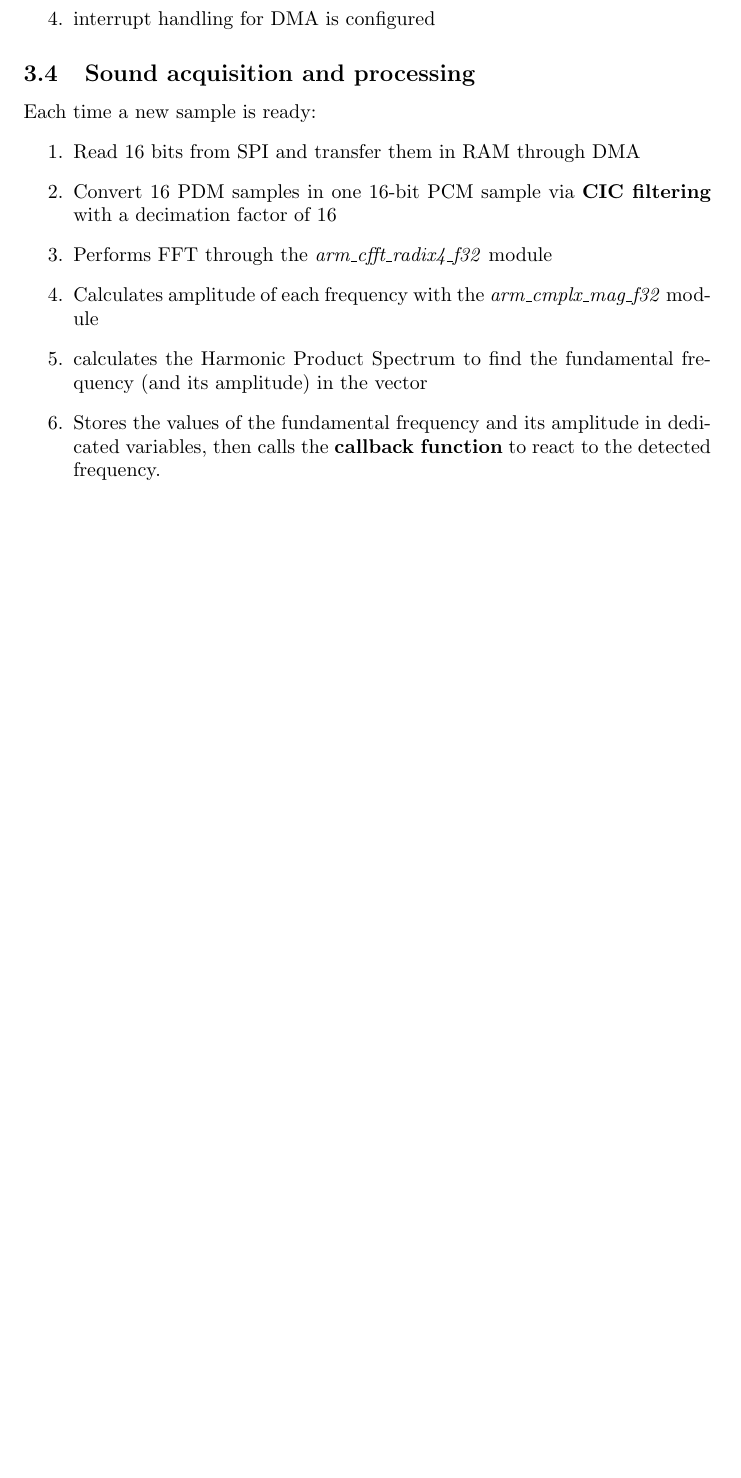
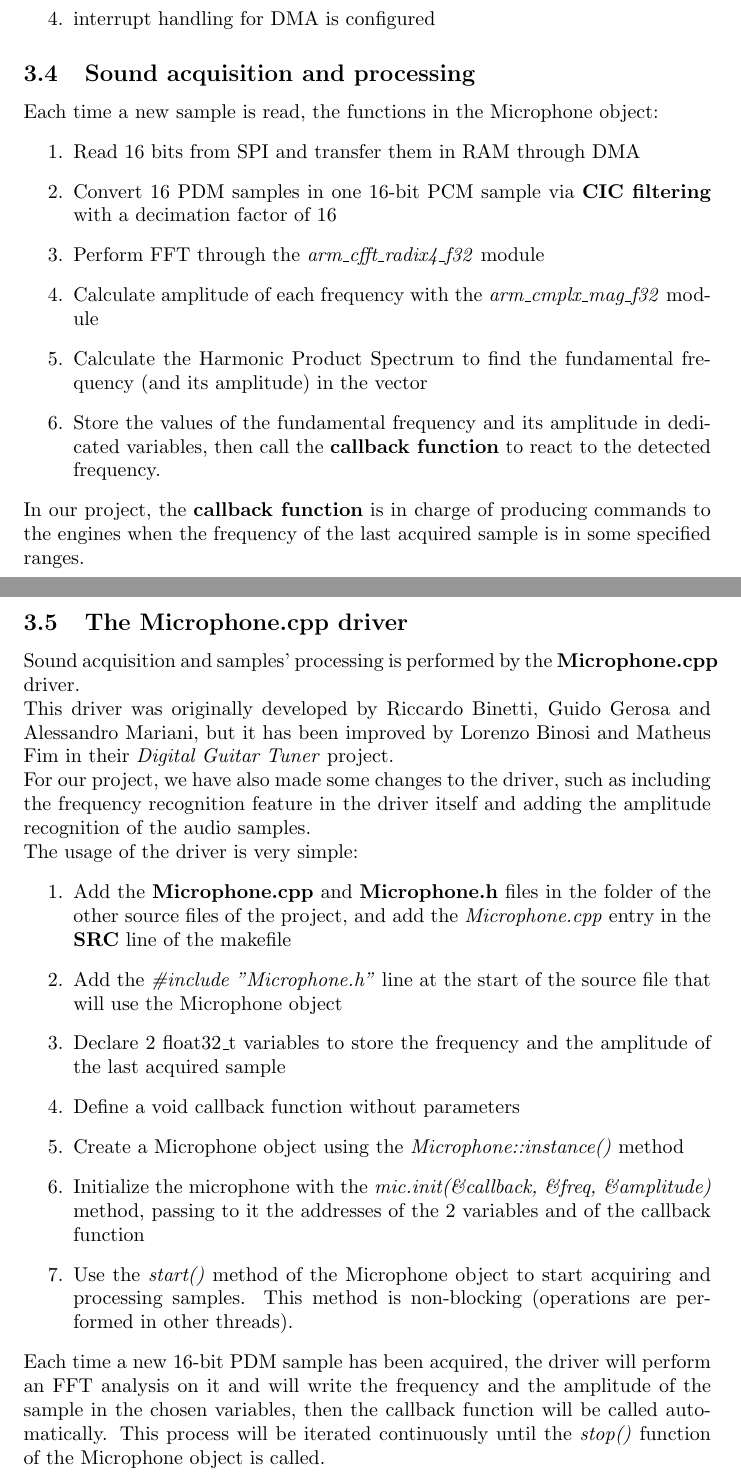
Before and after one commit to fabrizio-indirli/WhistleDrivenRobot, a LaTeX document (documentation/documentation.tex, which reads documentation/files/microphone.tex): part of page 7 of 10 before the commit and two parts of pages 7 and 8 of 11 after it, the two joined at a grey line, cut so that both start at the same text, the shorter picture padded with empty space. Compiled offline with pdfLaTeX.

Commit message:
Added "The Microphone.cpp driver" subsection in the documentation

```diff
--- a/documentation/files/microphone.tex
+++ b/documentation/files/microphone.tex
@@ -45,12 +45,29 @@ The initialization of the sound acquisition system comprehends several steps:
 \end{enumerate}
 
 \subsection{Sound acquisition and processing}
-Each time a new sample is ready:
+Each time a new sample is read, the functions in the Microphone object:
 \begin{enumerate}
 	\item Read 16 bits from SPI and transfer them in RAM through DMA
 	\item  Convert 16 PDM samples in one 16-bit PCM sample via \textbf{CIC filtering} with a decimation factor of 16
-	\item Performs FFT through the \textit{arm\_cfft\_radix4\_f32}  module
-	\item Calculates amplitude of each frequency with the \textit{arm\_cmplx\_mag\_f32} module
-	\item calculates the Harmonic Product Spectrum to find the fundamental frequency (and its amplitude) in the vector
-	\item Stores the values of the fundamental frequency and its amplitude in dedicated variables, then calls the \textbf{callback function} to react to the detected frequency.
+	\item Perform FFT through the \textit{arm\_cfft\_radix4\_f32}  module
+	\item Calculate amplitude of each frequency with the \textit{arm\_cmplx\_mag\_f32} module
+	\item Calculate the Harmonic Product Spectrum to find the fundamental frequency (and its amplitude) in the vector
+	\item Store the values of the fundamental frequency and its amplitude in dedicated variables, then call the \textbf{callback function} to react to the detected frequency.
 \end{enumerate}
+In our project, the \textbf{callback function} is in charge of producing commands to the engines when the frequency of the last acquired sample is in some specified ranges.
+
+\subsection{The Microphone.cpp driver}
+Sound acquisition and samples' processing is performed by the \textbf{Microphone.cpp} driver. \\
+This driver was originally developed by Riccardo Binetti, Guido Gerosa and Alessandro Mariani, but it has been improved by Lorenzo Binosi and Matheus Fim in their \textit{Digital Guitar Tuner} project. \\
+For our project, we have also made some changes to the driver, such as including the frequency recognition feature in the driver itself and adding the amplitude recognition of the audio samples. \\
+The usage of the driver is very simple:
+\begin{enumerate}
+	\item Add the \textbf{Microphone.cpp} and \textbf{Microphone.h} files in the folder of the other source files of the project, and add the \textit{Microphone.cpp} entry in the \textbf{SRC} line of the makefile
+	\item Add the \textit{\#include "Microphone.h"} line at the start of the source file that will use the Microphone object
+	\item Declare 2 float32\_t variables to store the frequency and the amplitude of the last acquired sample
+	\item Define a void callback function without parameters
+	\item Create a Microphone object using the \textit{Microphone::instance()} method
+	\item Initialize the microphone with the \textit{mic.init(\&callback, \&freq, \&amplitude)} method, passing to it the addresses of the 2 variables and of the callback function
+	\item Use the \textit{start()} method of the Microphone object to start acquiring and processing samples. This method is non-blocking (operations are performed in other threads).
+\end{enumerate}
+Each time a new 16-bit PDM sample has been acquired, the driver will perform an FFT analysis on it and will write the frequency and the amplitude of the sample in the chosen variables, then the callback function will be called automatically. This process will be iterated continuously until the \textit{stop()} function of the Microphone object is called.
```
Also changed, not shown: documentation/documentation.pdf, 2 other files.
